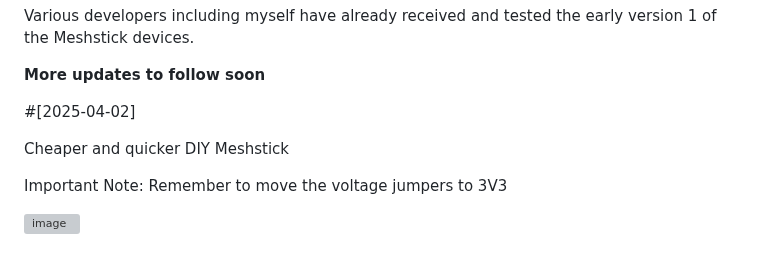
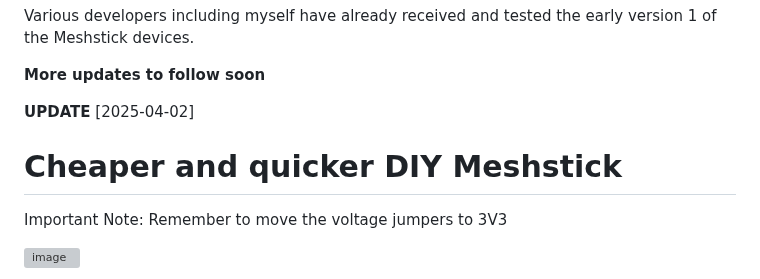
Before and after one commit to markbirss/MESHSTICK, a Markdown page: README.md, the part around the change. Drawn GitHub-style; grey boxes are pictures that could not be loaded.

```diff
--- a/README.md
+++ b/README.md
@@ -173,9 +173,9 @@ Various developers including myself have already received and tested the early v
 
 **More updates to follow soon**
 
-#[2025-04-02]
+**UPDATE** [2025-04-02]
 
-Cheaper and quicker DIY Meshstick
+# Cheaper and quicker DIY Meshstick
 
 Important Note: Remember to move the voltage jumpers to 3V3
 
```
